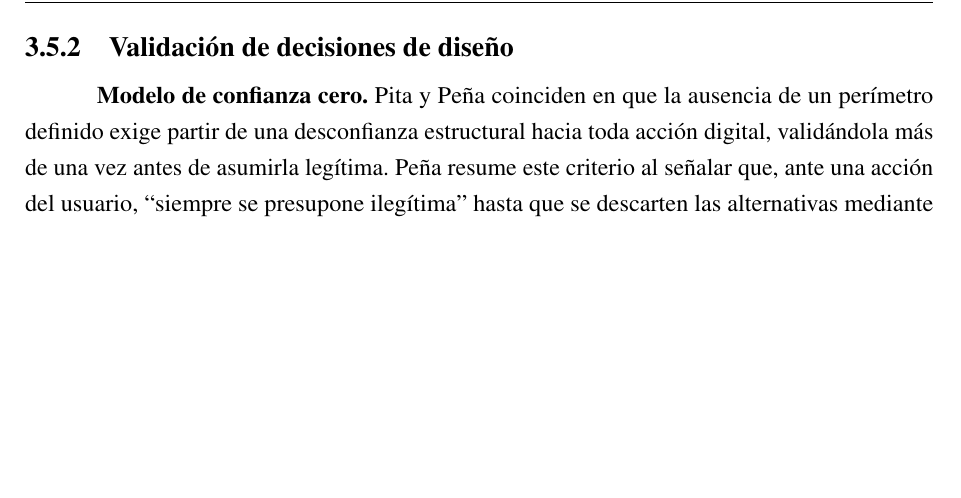
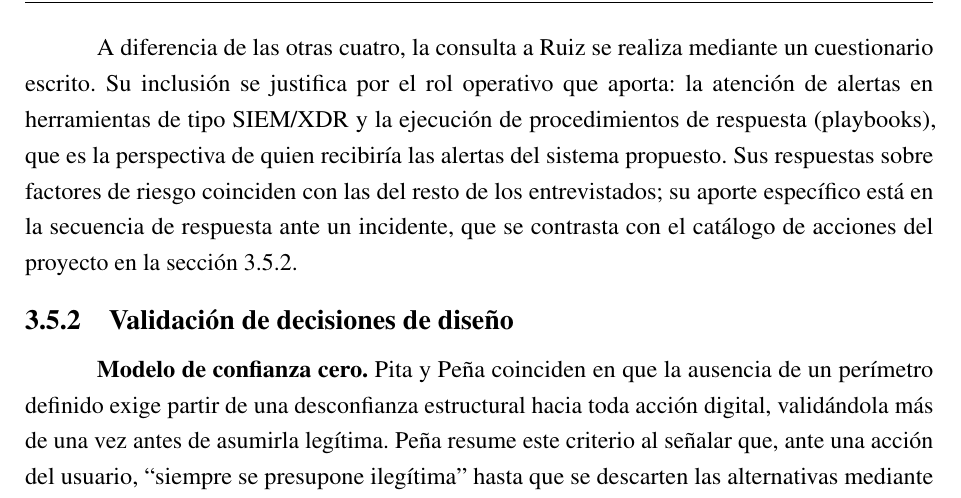
Before and after one commit to fedemuntaabski/PFI-Latex, a LaTeX book (main.tex, which reads chapters/chapter04.tex): part of page 42 of 211, cut at the place of the change, the shorter picture padded with empty space. Compiled offline with pdfLaTeX.

Commit message:
P2 E75 T10: aporte del Anexo G al final de 3.5.1

```diff
--- a/chapters/chapter04.tex
+++ b/chapters/chapter04.tex
@@ -409,7 +409,15 @@ Como complemento al análisis comparativo frente a herramientas comerciales y tr
 \subsection{Perfil de los especialistas consultados}
 El grupo de entrevistados reúne perfiles con responsabilidad directa sobre seguridad y gestión de accesos en organizaciones reguladas, además de una mirada complementaria desde una función adyacente. Luciana Jacubovich, con más de veinte años de trayectoria en seguridad, lidera un equipo de siete personas en el área de operaciones de seguridad y gestión de accesos de un grupo económico financiero integrado por una aseguradora, un banco y una compañía de leasing. Guillermo Pita se desempeña como director de ciberseguridad en un organismo estatal de alcance nacional, con responsabilidad sobre miles de estaciones de trabajo y cientos de sucursales, y actúa además como perito judicial en causas vinculadas a fraude informático. Alejandro Francisco Peña ocupa un rol de responsable de seguridad en una compañía financiera regulada, con experiencia en centros de operaciones de seguridad (SOC), gestión de identidades y accesos, y prevención de fuga de información. Matías Gabriel Ruiz aporta un perfil de seguridad orientado al monitoreo y la respuesta a incidentes, con experiencia en herramientas de tipo SIEM/XDR y en la gestión de accesos. Finalmente, Pablo Rodolfo Villarino, ingeniero DevOps con catorce años de trayectoria en IBM Argentina, participa en proyectos para el sector bancario y aporta la perspectiva de un rol técnico adyacente al de seguridad, que interactúa de forma cotidiana con los equipos de seguridad de sus clientes. Tres de los cinco entrevistados ejercen funciones de seguridad en entornos financieros o regulados de Argentina, Ruiz ejerce funciones de seguridad sin que la entrevista escrita precise la organización o el sector en que se desempeña, y Villarino ofrece una mirada externa desde una disciplina técnica vecina.
 
+A diferencia de las otras cuatro, la consulta a Ruiz se realiza mediante un cuestionario escrito. Su
+inclusión se justifica por el rol operativo que aporta: la atención de alertas en herramientas de
+tipo SIEM/XDR y la ejecución de procedimientos de respuesta (playbooks), que es la perspectiva de
+quien recibiría las alertas del sistema propuesto. Sus respuestas sobre factores de riesgo coinciden
+con las del resto de los entrevistados; su aporte específico está en la secuencia de respuesta ante
+un incidente, que se contrasta con el catálogo de acciones del proyecto en la sección~\ref{sec:validacion-diseno}.
+
 \subsection{Validación de decisiones de diseño}
+\label{sec:validacion-diseno}
 \textbf{Modelo de confianza cero.} Pita y Peña coinciden en que la ausencia de un perímetro definido exige partir de una desconfianza estructural hacia toda acción digital, validándola más de una vez antes de asumirla legítima. Peña resume este criterio al señalar que, ante una acción del usuario, ``siempre se presupone ilegítima'' hasta que se descarten las alternativas mediante análisis de contexto o consulta directa. Pita plantea un principio equivalente: todo debe ser validado más de una vez, coleccionado y correlacionado en más de una oportunidad antes de tomarse como confiable. Este planteo profesional resulta coincidente con el estándar NIST SP 800-207, que constituye la base conceptual adoptada por el proyecto para su arquitectura de confianza cero.
 
 \textbf{Catálogo de acciones de respuesta.} El proceso de respuesta descrito por Ruiz ante una alerta de riesgo validación para descartar falsos positivos, recopilación de evidencia, análisis de contexto del usuario y, de corresponder, escalamiento hacia medidas como bloqueo de cuenta, revocación de sesiones, limitación de accesos o aislamiento del equipo afectado se corresponde con la lógica escalonada de acciones adoptada en el catálogo del proyecto, que también gradúa la respuesta según el nivel de riesgo detectado, desde el registro de una alerta hasta la denegación de acceso o el aislamiento de procesos en el equipo del usuario. En la misma línea, Peña describe casos concretos de su organización donde una descarga masiva de información dispara una alerta inmediata al equipo de seguridad, y donde la filtración de datos sensibles por parte de un usuario deriva en un bloqueo inmediato de su cuenta, reforzando la pertinencia de contar con acciones automatizadas de distinta severidad según el tipo de evento.
```
